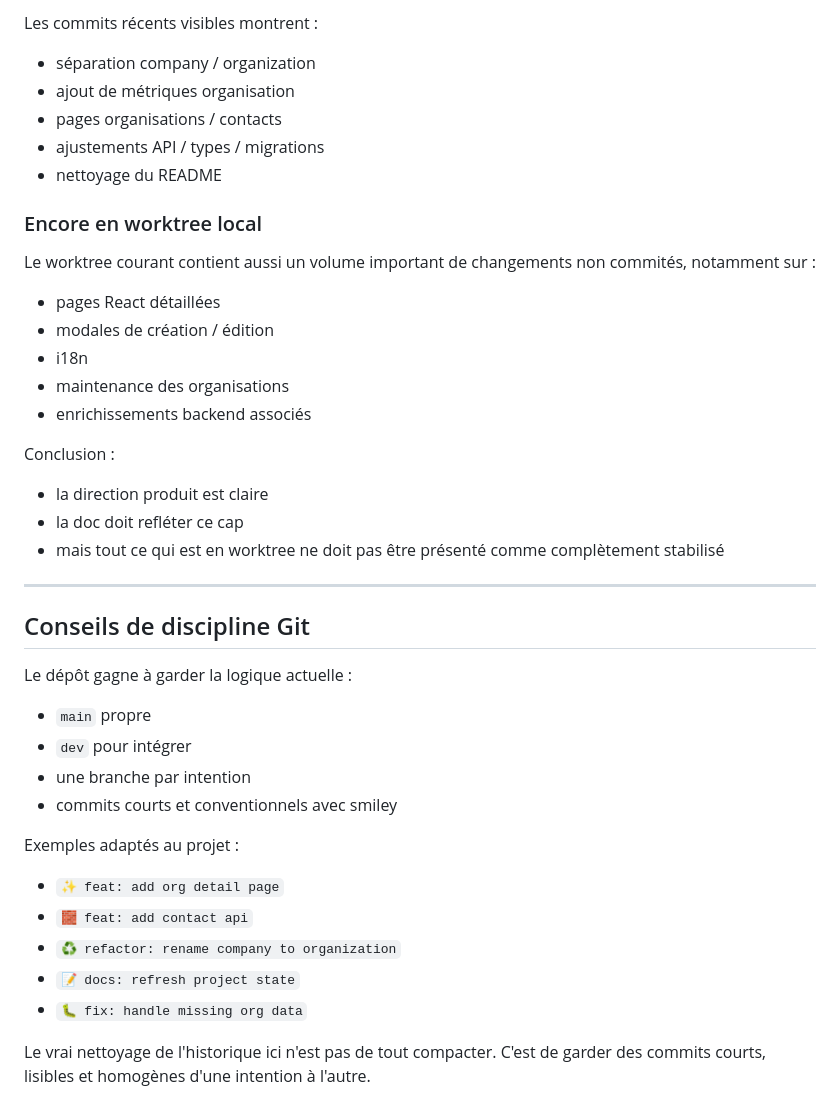
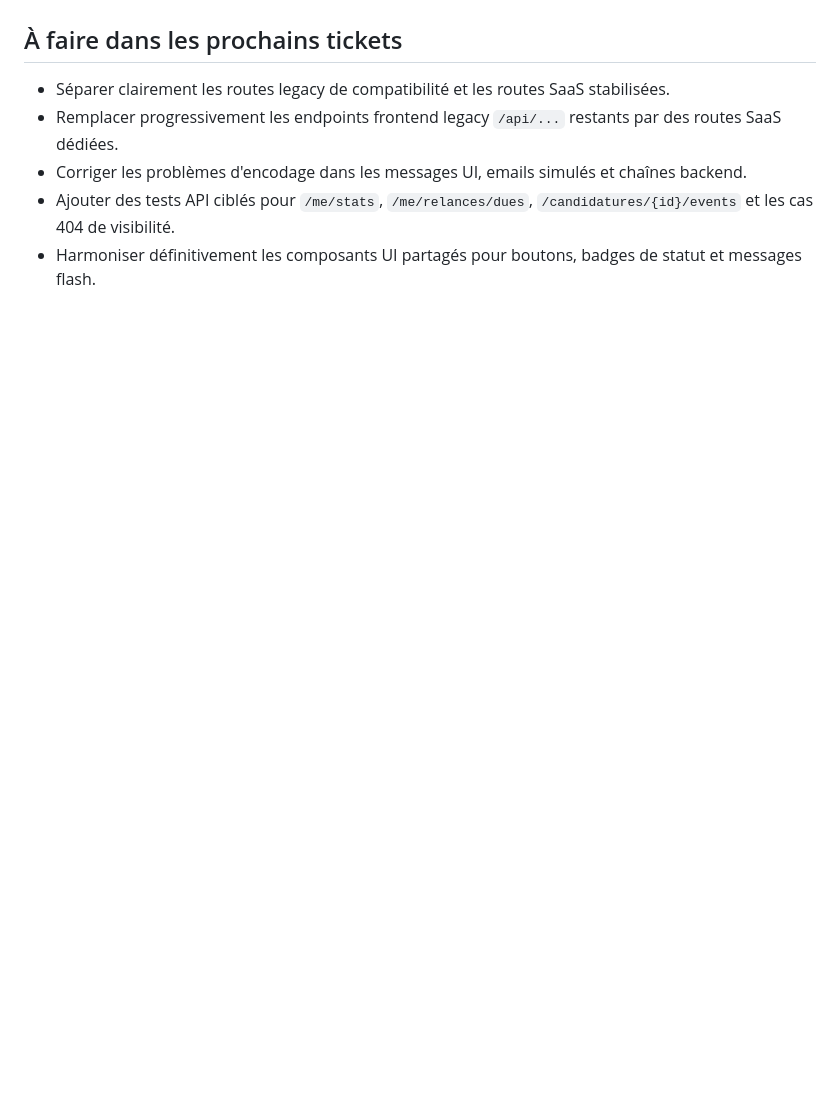
Before and after one commit to darkiron/offertrail, a Markdown page: docs/project-state.md, the part around one of its changes. Drawn GitHub-style; blank space fills up the shorter version.

```diff
--- a/docs/project-state.md
+++ b/docs/project-state.md
@@ -73,40 +37,6 @@ le projet n'est plus seulement un tracker de candidatures, il devient un outil d
-Les commits récents visibles montrent :
-- séparation company / organization
-- ajout de métriques organisation
-- pages organisations / contacts
-- ajustements API / types / migrations
-- nettoyage du README
-
-### Encore en worktree local
-
-Le worktree courant contient aussi un volume important de changements non commités, notamment sur :
-- pages React détaillées
-- modales de création / édition
-- i18n
-- maintenance des organisations
-- enrichissements backend associés
-
-Conclusion :
-- la direction produit est claire
-- la doc doit refléter ce cap
-- mais tout ce qui est en worktree ne doit pas être présenté comme complètement stabilisé
-
----
-
-## Conseils de discipline Git
-
-Le dépôt gagne à garder la logique actuelle :
-- `main` propre
-- `dev` pour intégrer
-- une branche par intention
-- commits courts et conventionnels avec smiley
-
-Exemples adaptés au projet :
-- `✨ feat: add org detail page`
-- `🧱 feat: add contact api`
-- `♻️ refactor: rename company to organization`
-- `📝 docs: refresh project state`
-- `🐛 fix: handle missing org data`
-
-Le vrai nettoyage de l'historique ici n'est pas de tout compacter.
-C'est de garder des commits courts, lisibles et homogènes d'une intention à l'autre.
+## À faire dans les prochains tickets
+- Séparer clairement les routes legacy de compatibilité et les routes SaaS stabilisées.
+- Remplacer progressivement les endpoints frontend legacy `/api/...` restants par des routes SaaS dédiées.
+- Corriger les problèmes d'encodage dans les messages UI, emails simulés et chaînes backend.
+- Ajouter des tests API ciblés pour `/me/stats`, `/me/relances/dues`, `/candidatures/{id}/events` et les cas 404 de visibilité.
+- Harmoniser définitivement les composants UI partagés pour boutons, badges de statut et messages flash.
```
Also changed, not shown: other parts of docs/project-state.md (+31 -67 lines).
